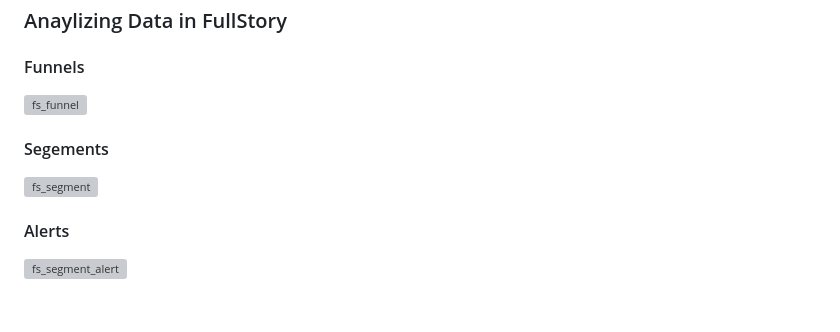
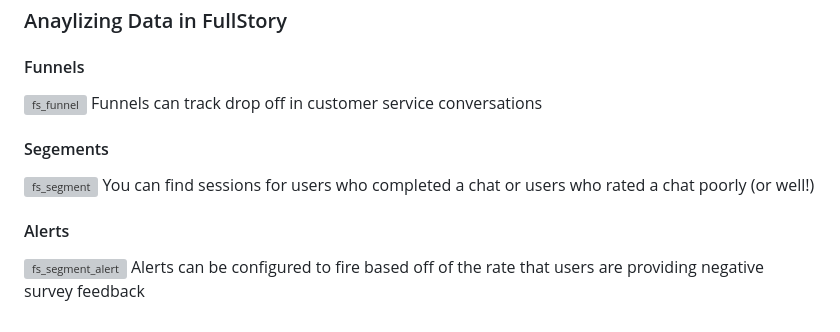
Before and after one commit to patrick-fs/fullstory-intercom, a Markdown page: README.md, the part around the change. GitHub-like rendering; grey boxes are pictures that could not be loaded.

Commit message:
adding image captions

```diff
--- a/README.md
+++ b/README.md
@@ -77,9 +77,12 @@ You'll need to play the part of both the customer and the Customer Support agent
 
 #### Funnels
 ![fs_funnel](https://user-images.githubusercontent.com/45576380/236955731-226517f9-429e-4395-9258-3a5a1e5a68c6.png)
+Funnels can track drop off in customer service conversations
 
 #### Segements
 ![fs_segment](https://user-images.githubusercontent.com/45576380/236955780-0f27141f-906b-4e57-9190-411f28010b1f.png)
+You can find sessions for users who completed a chat or users who rated a chat poorly (or well!)
 
 #### Alerts
 ![fs_segment_alert](https://user-images.githubusercontent.com/45576380/236955794-d0f18f72-a1cd-4c67-bf39-b0f5d3aaa66e.png)
+Alerts can be configured to fire based off of the rate that users are providing negative survey feedback
```
